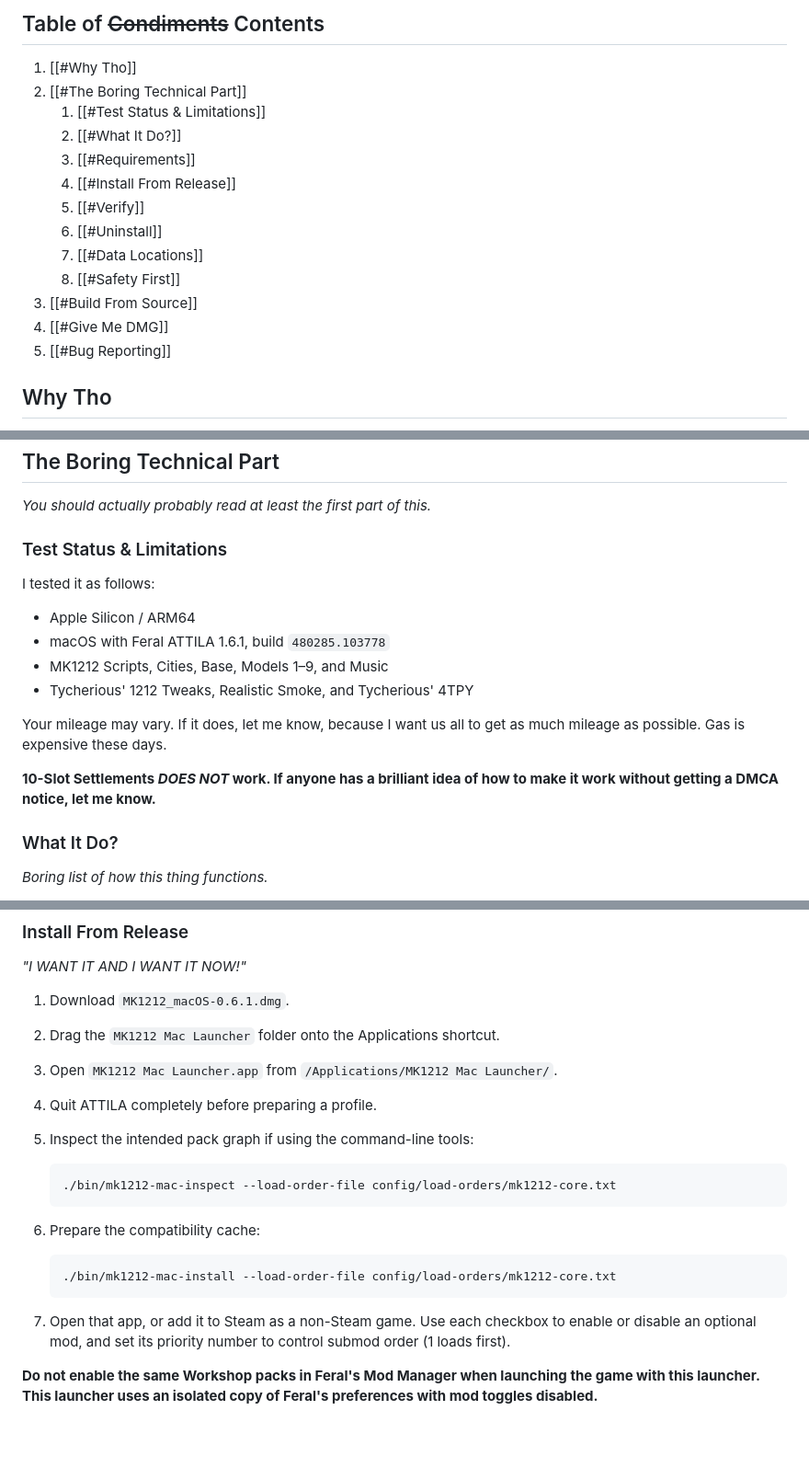
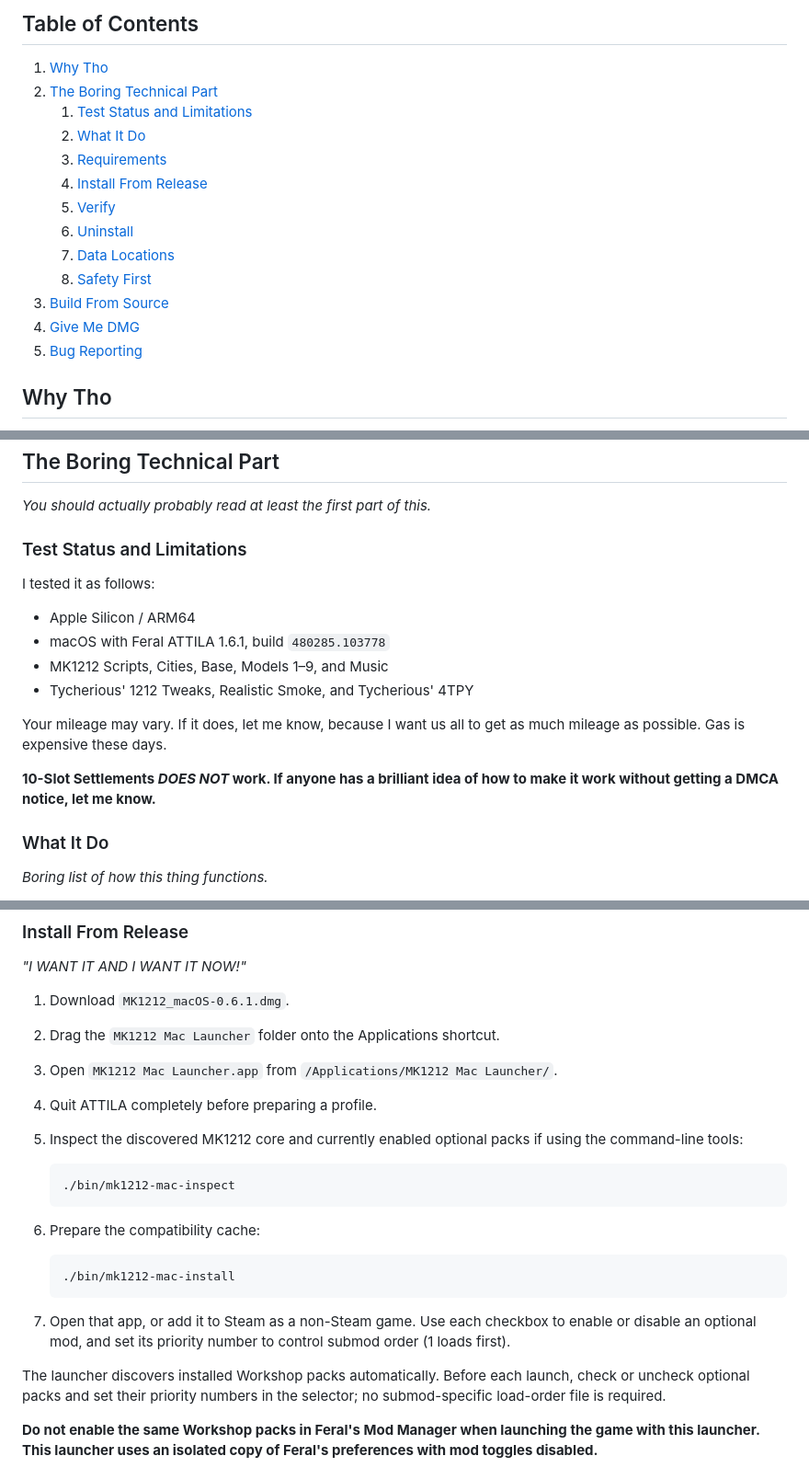
Before and after one commit to ausxen/MK1212_macOS, a Markdown page: README.md, 3 parts joined by grey strips. Shown at 92% size. GitHub-like rendering; blank space fills up the shorter version.

````diff
--- a/README.md
+++ b/README.md
@@ -4,19 +4,19 @@
 
-## Table of ~~Condiments~~ Contents
+## Table of Contents
 
-1. [[#Why Tho]]
-2. [[#The Boring Technical Part]]
-	1. [[#Test Status & Limitations]]
-	2. [[#What It Do?]]
-	3. [[#Requirements]]
-	4. [[#Install From Release]]
-	5. [[#Verify]]
-	6. [[#Uninstall]]
-	7. [[#Data Locations]]
-	8. [[#Safety First]]
-3. [[#Build From Source]]
-4. [[#Give Me DMG]]
-5. [[#Bug Reporting]]
+1. [Why Tho](#why-tho)
+2. [The Boring Technical Part](#the-boring-technical-part)
+   1. [Test Status and Limitations](#test-status-and-limitations)
+   2. [What It Do](#what-it-does)
+   3. [Requirements](#requirements)
+   4. [Install From Release](#install-from-release)
+   5. [Verify](#verify)
+   6. [Uninstall](#uninstall)
+   7. [Data Locations](#data-locations)
+   8. [Safety First](#safety-first)
+3. [Build From Source](#build-from-source)
+4. [Give Me DMG](#give-me-dmg)
+5. [Bug Reporting](#bug-reporting)
 
 ## Why Tho
 
@@ -35,7 +35,7 @@ Anyway now for all the boring stuff.
 
 _You should actually probably read at least the first part of this._
 
-### Test Status & Limitations
+### Test Status and Limitations
 
 I tested it as follows:
 
@@ -48,7 +48,7 @@ Your mileage may vary. If it does, let me know, because I want us all to get as
 
 **10-Slot Settlements _DOES NOT_ work. If anyone has a brilliant idea of how to make it work without getting a DMCA notice, let me know.**
 
-### What It Do?
+### What It Do
 
 _Boring list of how this thing functions._
 
@@ -87,19 +88,24 @@ _"I WANT IT AND I WANT IT NOW!"_
 2. Drag the `MK1212 Mac Launcher` folder onto the Applications shortcut.
 3. Open `MK1212 Mac Launcher.app` from `/Applications/MK1212 Mac Launcher/`.
 4. Quit ATTILA completely before preparing a profile.
-5. Inspect the intended pack graph if using the command-line tools:
+5. Inspect the discovered MK1212 core and currently enabled optional packs if
+   using the command-line tools:
 
    ```sh
-   ./bin/mk1212-mac-inspect --load-order-file config/load-orders/mk1212-core.txt
+   ./bin/mk1212-mac-inspect
    ```
 
 6. Prepare the compatibility cache:
 
    ```sh
-   ./bin/mk1212-mac-install --load-order-file config/load-orders/mk1212-core.txt
+   ./bin/mk1212-mac-install
    ```
 
 7. Open that app, or add it to Steam as a non-Steam game. Use each checkbox to enable or disable an optional mod, and set its priority number to control submod order (1 loads first).
+
+The launcher discovers installed Workshop packs automatically. Before each
+launch, check or uncheck optional packs and set their priority numbers in the
+selector; no submod-specific load-order file is required.
 
 **Do not enable the same Workshop packs in Feral's Mod Manager when launching the game with this launcher. This launcher uses an isolated copy of Feral's preferences with mod toggles disabled.**
 
````
Also changed, not shown: other parts of README.md (+10 -5 lines).
